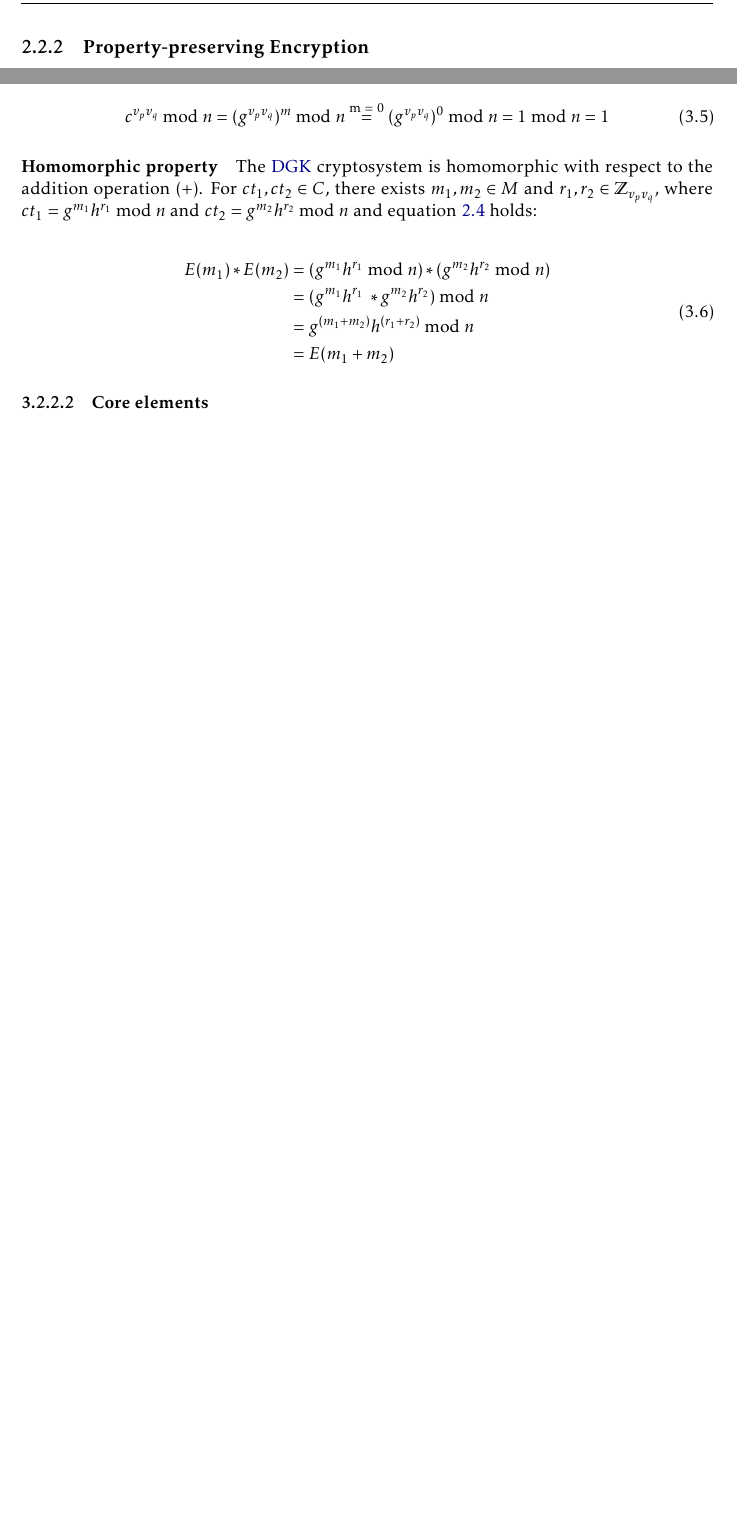
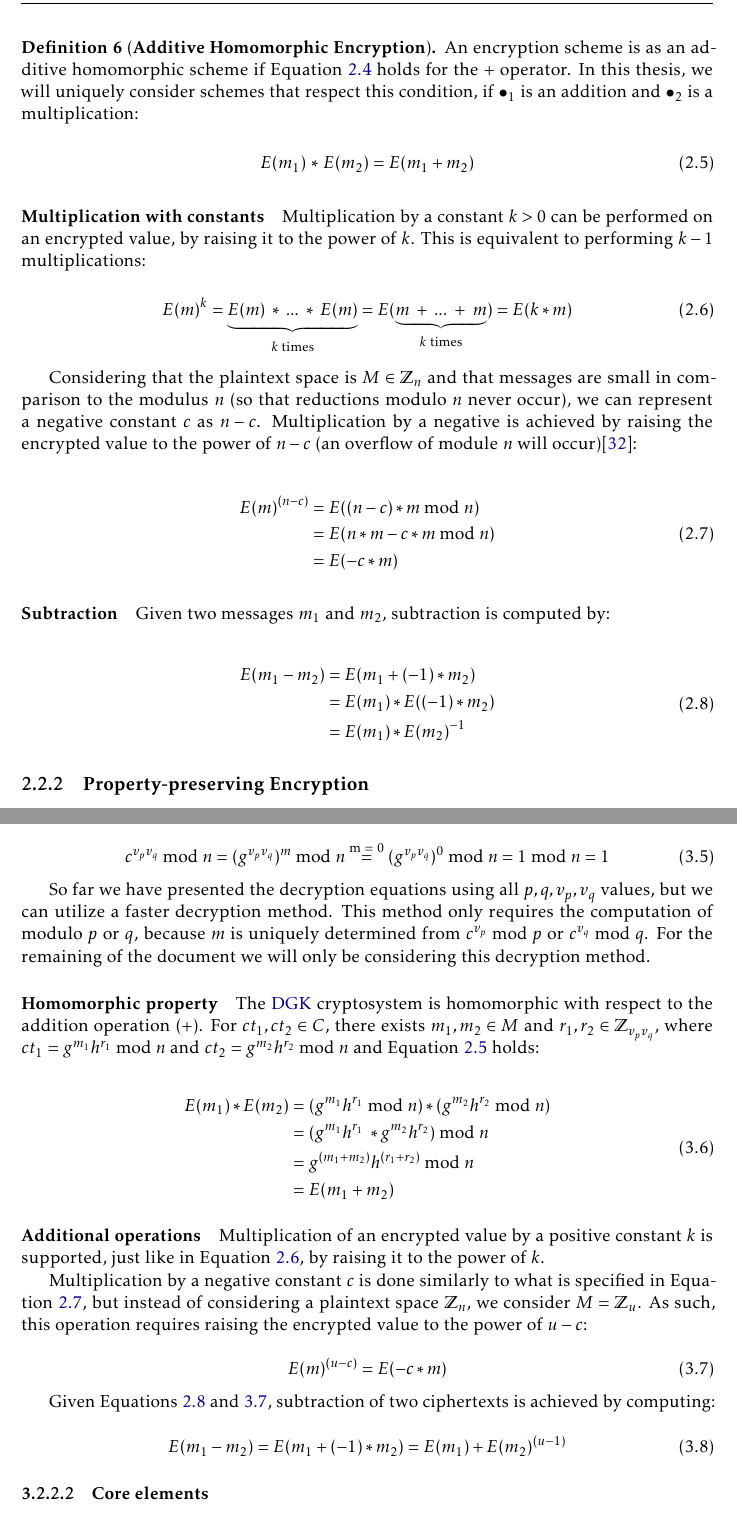
Before and after one commit to DCebola/SEnTriS, a LaTeX thesis (Dissertation/template.tex, which reads Dissertation/Chapters/chapter2/2-related-work.tex, Dissertation/Chapters/chapter3/3-solution.tex): two parts of pages 33 and 48 of 71 before the commit and two parts of pages 33 and 49 of 73 after it, joined at a grey line, cut at the place of the change, the shorter picture padded with empty space. Compiled offline with pdfLaTeX.

Commit message:
Added mathematical basis for the available additive homomorphic schemes

```diff
--- a/Dissertation/Chapters/chapter2/2-related-work.tex
+++ b/Dissertation/Chapters/chapter2/2-related-work.tex
@@ -444,6 +444,40 @@ Some \gls{HE} schemes preserve additive properties \autocite{Paillier1999-js}, o
     \item \emph{\glsxtrlong{PHE}}: that allows for one type of operation with no restriction on the number of times;
     \item \emph{\glsxtrlong{LFHE}} \autocite{Brakerski2014-nm}: which supports any type of operations for a limited, and expected, number of $L$ times (referred to as depth-$L$).
 \end{itemize}
+
+\begin{definition}[\textbf{Additive Homomorphic Encryption}]\label{ch2:definition:he-additive} An encryption scheme is as an additive homomorphic scheme if Equation \ref{ch2:sec:homomorphic-encryption:def-eq} holds for the $+$ operator. In this thesis, we will uniquely consider schemes that respect this condition, if $\bullet_1$ is an addition and $\bullet_2$ is a multiplication:
+
+\begin{equation}\label{ch2:sec:homomorphic-encryption:def-eq-additive}
+    E(m_{1}) \, * \, E(m_{2}) = E(m_{1} + m_{2})
+\end{equation}
+
+\paragraph{Multiplication with constants} Multiplication by a constant $k > 0$ can be performed on an encrypted value, by raising it to the power of $k$. This is equivalent to performing $k - 1$ multiplications:
+
+\begin{equation}\label{ch2:sec:homomorphic-encryption:def-eq-additive-mul-positive}
+    E(m)^k = \underbrace{E(m) \; * \; ... \; *  \; E(m)}_{k \text{ times}} = E(\underbrace{m \; + \; ... \; + \; m}_{k \text{ times}}) = E(k * m)
+\end{equation}
+
+Considering that the plaintext space is $M \in \mathbb{Z}_n$ and that messages are small in comparison to the modulus $n$ (so that reductions modulo $n$ never occur), we can represent a negative constant $c$ as $n - c$. Multiplication by a negative is achieved by raising the encrypted value to the power of $n - c$ (an overflow of module $n$ will occur)\autocite{Franz2011-sm}:
+
+\begin{equation}\label{ch2:sec:homomorphic-encryption:def-eq-additive-mul-negative}
+    \begin{split}
+        E(m)^{(n - c)} &=  E((n - c)* m \; \textrm{mod} \; n) \\
+        &=  E(n * m - c * m \; \textrm{mod} \; n)\\
+        &=  E(-c * m)
+    \end{split}
+\end{equation}
+
+\paragraph{Subtraction} Given two messages $m_1$ and $m_2$, subtraction is computed by:
+
+\begin{equation}\label{ch2:sec:homomorphic-encryption:def-eq-additive-subtraciton}
+    \begin{split}
+        E(m_1 - m_2) &=  E(m_1 + (-1) * m_2) \\
+        &=  E(m_1) * E((-1) * m_2) \\
+        &=  E(m_1) * E(m_2)^{-1}
+    \end{split}
+\end{equation}
+
+\end{definition}
 
 \subsection{Property-preserving Encryption}
 \label{ch2:sec:property-preserving-encryption}
--- a/Dissertation/Chapters/chapter3/3-solution.tex
+++ b/Dissertation/Chapters/chapter3/3-solution.tex
@@ -171,13 +171,15 @@ The value $r \in \mathbb{Z}_{v_pv_q}$ is only possible to calculate if we have a
     \end{split}
 \end{align}
 
-Due to the value of $u$ being small, it is feasible to search for the calculated value in a look-up table with tuples of type $((g^{v_pv_q})^i \; \textrm{mod} \; n, \; i)$, for $0 < i < u$. Even without the look-up table, one can quickly determine if $ct$ is an encryption of 0, because $D(0) = 1$:
+Due to the value of $u$ being small, it is feasible to search for the calculated value in a look-up table with tuples of type $((g^{v_pv_q})^i \; \textrm{mod} \; n, \; i)$, for $0 < i < u$. Even without the look-up table, one can quickly determine if $ct$ is an encryption of 0, because $D(E(0)) = 1$:
 
 \begin{equation}\label{chapter3:definition:dgk:equation:zero-dec}
-    c^{v_pv_q} \; \textrm{mod} \; n = (g^{v_pv_q})^m \; \textrm{mod} \; n    \stackrel{\text{m = 0}}{=} (g^{v_pv_q})^0 \; \textrm{mod} \; n = 1 \; \textrm{mod} \; n = 1
+    c^{v_pv_q} \; \textrm{mod} \; n = (g^{v_pv_q})^m \; \textrm{mod} \; n \stackrel{\text{m = 0}}{=} (g^{v_pv_q})^0 \; \textrm{mod} \; n = 1 \; \textrm{mod} \; n = 1
 \end{equation}
 
-\paragraph{Homomorphic property} The \gls{DGK} cryptosystem is homomorphic with respect to the addition operation ($+$). For $ct_1, ct_2 \in C$, there exists $m_1, m_2 \in M$ and $r_1, r_2 \in \mathbb{Z}_{v_pv_q}$, where $ct_1 = g^{m_1}h^{r_1}  \; \textrm{mod} \; n$ and $ct_2 = g^{m_2}h^{r_2}  \; \textrm{mod} \; n$ and equation \ref{ch2:sec:homomorphic-encryptio:def-eq} holds:
+So far we have presented the decryption equations using all $p, q, v_p, v_q$ values, but we can utilize a faster decryption method. This method only requires the computation of modulo $p$ or $q$, because $m$ is uniquely determined from $c^{v_p} \; \textrm{mod} \; p$ or $c^{v_q} \; \textrm{mod} \; q$. For the remaining of the document we will only be considering this decryption method.
+
+\paragraph{Homomorphic property} The \gls{DGK} cryptosystem is homomorphic with respect to the addition operation ($+$). For $ct_1, ct_2 \in C$, there exists $m_1, m_2 \in M$ and $r_1, r_2 \in \mathbb{Z}_{v_pv_q}$, where $ct_1 = g^{m_1}h^{r_1}  \; \textrm{mod} \; n$ and $ct_2 = g^{m_2}h^{r_2}  \; \textrm{mod} \; n$ and Equation \ref{ch2:sec:homomorphic-encryption:def-eq-additive} holds:
 
 \begin{equation}
     \begin{split}
@@ -186,6 +188,20 @@ Due to the value of $u$ being small, it is feasible to search for the calculated
         &= g^{(m_1 + m_2)}h^{(r_1 + r_2)} \; \textrm{mod} \; n \\
         &= E(m_1 + m_2)
     \end{split}
+\end{equation}
+
+\paragraph{Additional operations} Multiplication of an encrypted value by a positive constant $k$ is supported, just like in Equation \ref{ch2:sec:homomorphic-encryption:def-eq-additive-mul-positive}, by raising it to the power of $k$.
+
+Multiplication by a negative constant $c$ is done similarly to what is specified in Equation \ref{ch2:sec:homomorphic-encryption:def-eq-additive-mul-negative}, but instead of considering a plaintext space $\mathbb{Z}_n$, we consider $M = \mathbb{Z}_u$. As such, this operation requires raising the encrypted value to the power of $u - c$:
+
+\begin{equation}\label{chapter3:definition:dgk:equation:mul-negative}
+    E(m)^{(u - c)} = E(-c*m)
+\end{equation}
+
+Given Equations \ref{ch2:sec:homomorphic-encryption:def-eq-additive-subtraciton} and \ref{chapter3:definition:dgk:equation:mul-negative}, subtraction of two ciphertexts is achieved by computing:
+
+\begin{equation}
+    E(m_1 - m_2) = E(m_1 + (-1) * m_2) = E(m_1) + E(m_2)^{(u - 1)}
 \end{equation}
 
 \end{definition}
@@ -461,3 +474,4 @@ Queries that contain write predicates, will require that their target remains \e
 \subsubsection{Query Preparation Phase}
 \subsubsection{Query Evaluation Phase}
 
+Finally, to perform an equality check, between two plaintext messages, $m_1, m_2$, we compute the difference of their respective ciphertexts, $ct_1, ct_2$, and check if the result is 1 ($m_1 = m_2 \Leftrightarrow m_1 - m_2 = 0$):
```
Also changed, not shown: Dissertation/template.pdf, Dissertation/Chapters/chapter2/2-related-work.tex (4 more changed lines), Dissertation/Chapters/chapter3/3-solution.tex (16 more changed lines).
